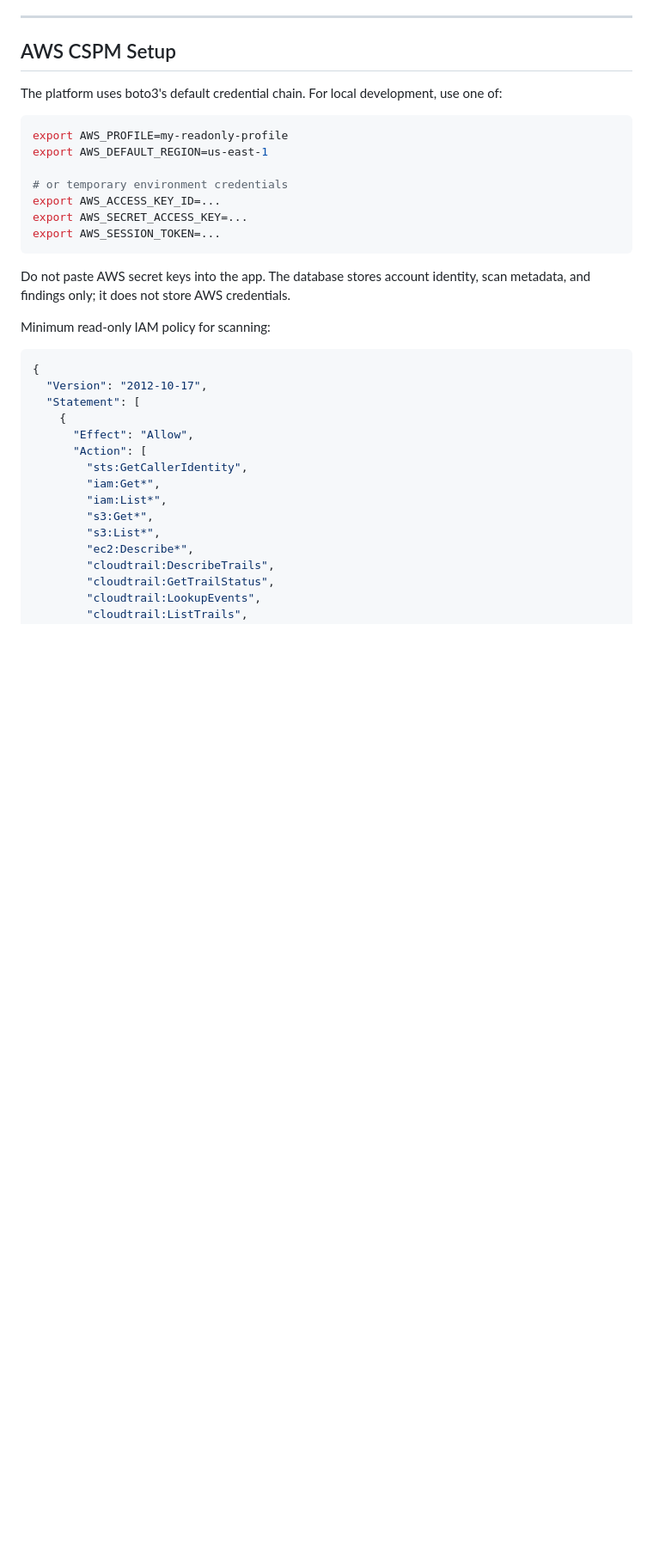
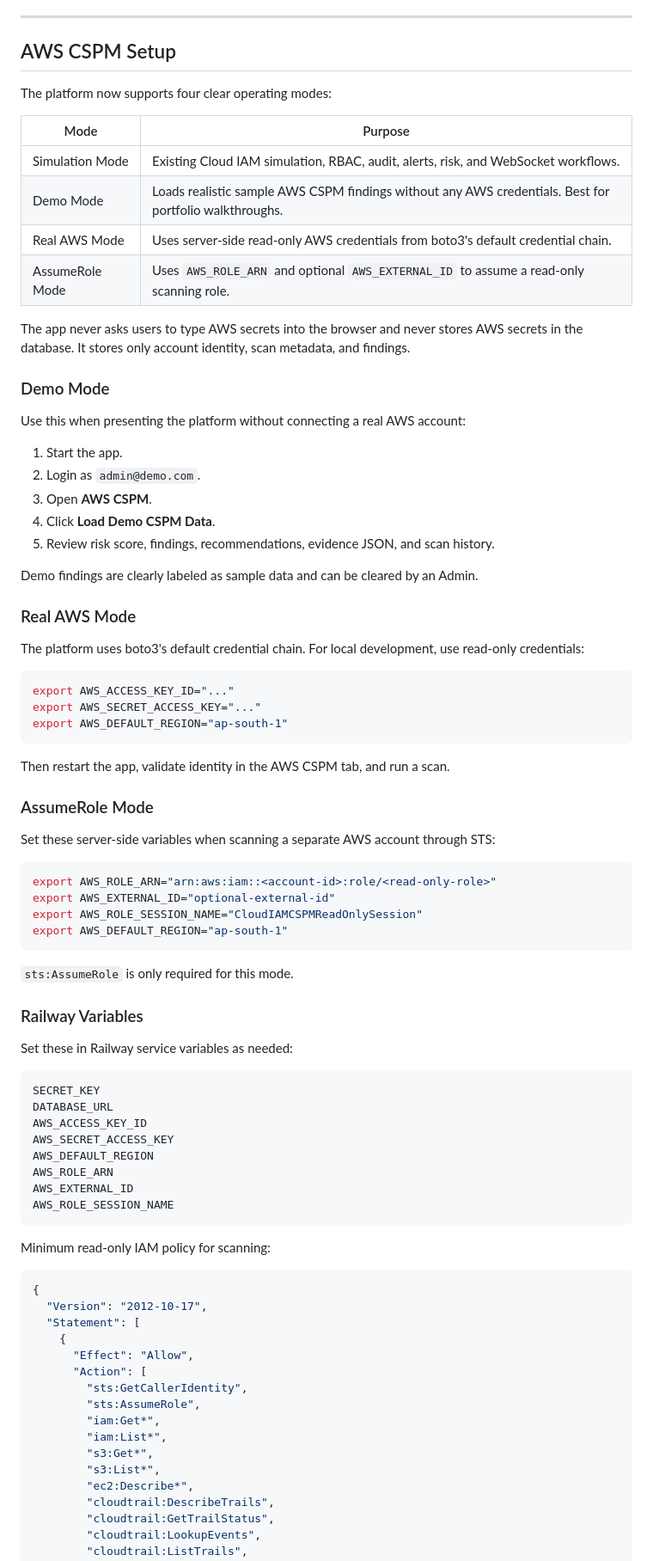
Before and after one commit to rithumiga13/Cloud-Sentinel, a Markdown page: README.md, the part around one of its changes. Shown at 86% size. Rendered like a GitHub page; blank space fills up the shorter version.

Commit message:
Update CSPM setup and demo documentation

````diff
--- a/README.md
+++ b/README.md
@@ -200,19 +202,68 @@ curl "http://localhost:8000/cspm/findings?severity=HIGH&status=open" \
 
 ## AWS CSPM Setup
 
-The platform uses boto3's default credential chain. For local development, use one of:
+The platform now supports four clear operating modes:
+
+| Mode | Purpose |
+|---|---|
+| Simulation Mode | Existing Cloud IAM simulation, RBAC, audit, alerts, risk, and WebSocket workflows. |
+| Demo Mode | Loads realistic sample AWS CSPM findings without any AWS credentials. Best for portfolio walkthroughs. |
+| Real AWS Mode | Uses server-side read-only AWS credentials from boto3's default credential chain. |
+| AssumeRole Mode | Uses `AWS_ROLE_ARN` and optional `AWS_EXTERNAL_ID` to assume a read-only scanning role. |
+
+The app never asks users to type AWS secrets into the browser and never stores AWS secrets in the database. It stores only account identity, scan metadata, and findings.
+
+### Demo Mode
+
+Use this when presenting the platform without connecting a real AWS account:
+
+1. Start the app.
+2. Login as `admin@demo.com`.
+3. Open **AWS CSPM**.
+4. Click **Load Demo CSPM Data**.
+5. Review risk score, findings, recommendations, evidence JSON, and scan history.
+
+Demo findings are clearly labeled as sample data and can be cleared by an Admin.
+
+### Real AWS Mode
+
+The platform uses boto3's default credential chain. For local development, use read-only credentials:
 
 ```bash
-export AWS_PROFILE=my-readonly-profile
-export AWS_DEFAULT_REGION=us-east-1
-
-# or temporary environment credentials
-export AWS_ACCESS_KEY_ID=...
-export AWS_SECRET_ACCESS_KEY=...
-export AWS_SESSION_TOKEN=...
+export AWS_ACCESS_KEY_ID="..."
+export AWS_SECRET_ACCESS_KEY="..."
+export AWS_DEFAULT_REGION="ap-south-1"
 ```
 
-Do not paste AWS secret keys into the app. The database stores account identity, scan metadata, and findings only; it does not store AWS credentials.
+Then restart the app, validate identity in the AWS CSPM tab, and run a scan.
+
+### AssumeRole Mode
+
+Set these server-side variables when scanning a separate AWS account through STS:
+
+```bash
+export AWS_ROLE_ARN="arn:aws:iam::<account-id>:role/<read-only-role>"
+export AWS_EXTERNAL_ID="optional-external-id"
+export AWS_ROLE_SESSION_NAME="CloudIAMCSPMReadOnlySession"
+export AWS_DEFAULT_REGION="ap-south-1"
+```
+
+`sts:AssumeRole` is only required for this mode.
+
+### Railway Variables
+
+Set these in Railway service variables as needed:
+
+```text
+SECRET_KEY
+DATABASE_URL
+AWS_ACCESS_KEY_ID
+AWS_SECRET_ACCESS_KEY
+AWS_DEFAULT_REGION
+AWS_ROLE_ARN
+AWS_EXTERNAL_ID
+AWS_ROLE_SESSION_NAME
+```
 
 Minimum read-only IAM policy for scanning:
 
@@ -224,6 +275,7 @@ Minimum read-only IAM policy for scanning:
       "Effect": "Allow",
       "Action": [
         "sts:GetCallerIdentity",
+        "sts:AssumeRole",
         "iam:Get*",
         "iam:List*",
         "s3:Get*",
````
Also changed, not shown: other parts of README.md (+8 -0 lines).
